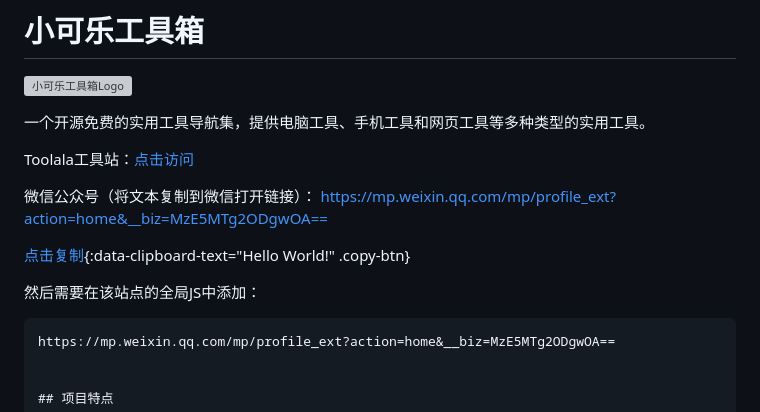
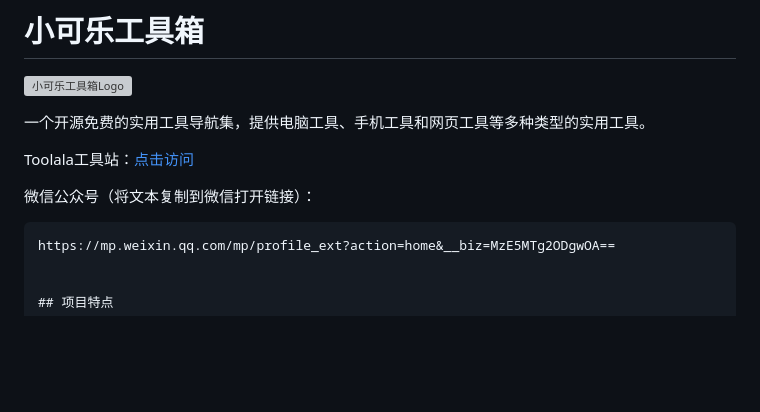
Before and after one commit to cola-tools/Toolala, a Markdown page: README.md, the part around the change. Drawn GitHub-style; blank space fills up the shorter version; grey boxes are pictures that could not be loaded.

````diff
--- a/README.md
+++ b/README.md
@@ -8,11 +8,6 @@ Toolala工具站：<a href="https://colatools.cn/" title="Toolala官方">点击
 
 
 微信公众号（将文本复制到微信打开链接）：
-https://mp.weixin.qq.com/mp/profile_ext?action=home&__biz=MzE5MTg2ODgwOA==
-
-[点击复制](#){:data-clipboard-text="Hello World!" .copy-btn}
-
-然后需要在该站点的全局JS中添加：
 ```javascript
 https://mp.weixin.qq.com/mp/profile_ext?action=home&__biz=MzE5MTg2ODgwOA==
 
````
